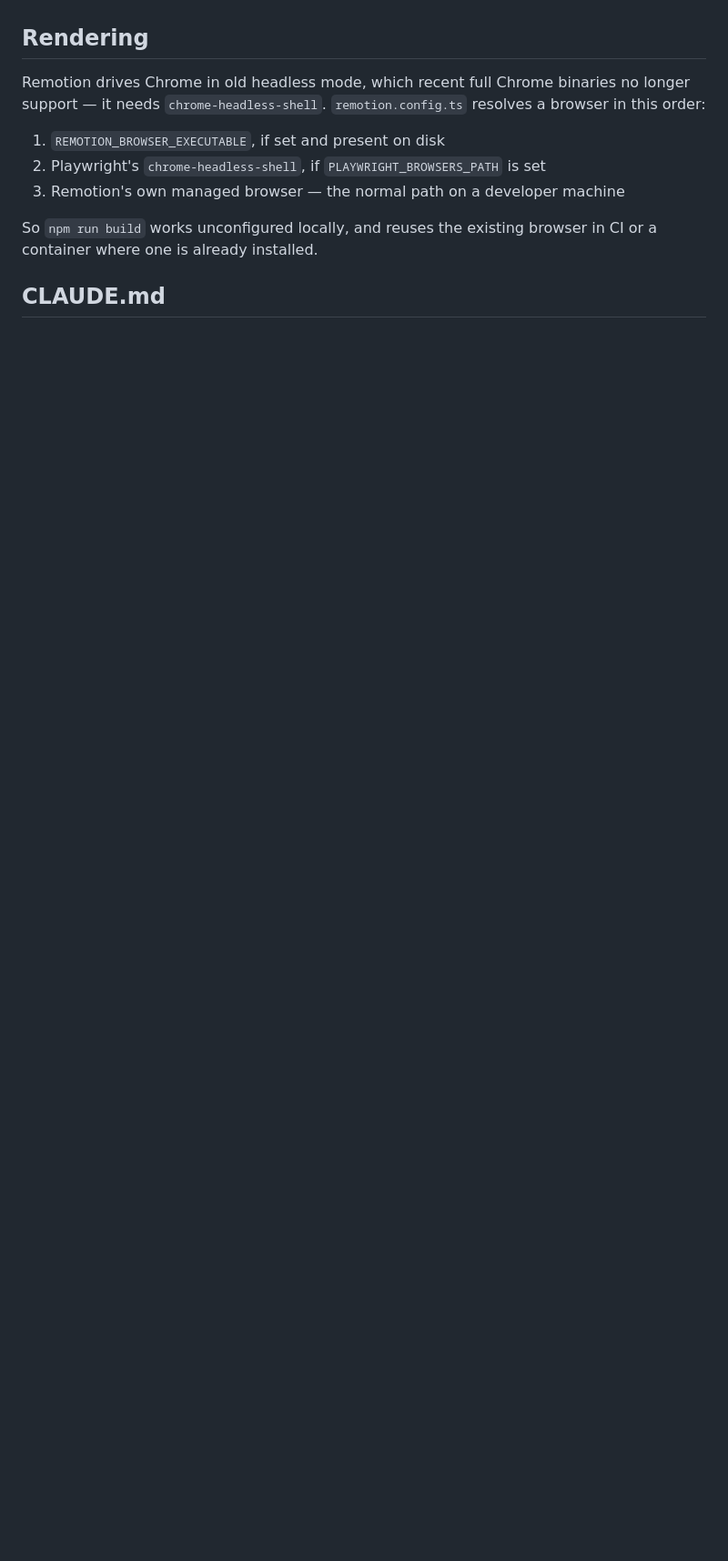
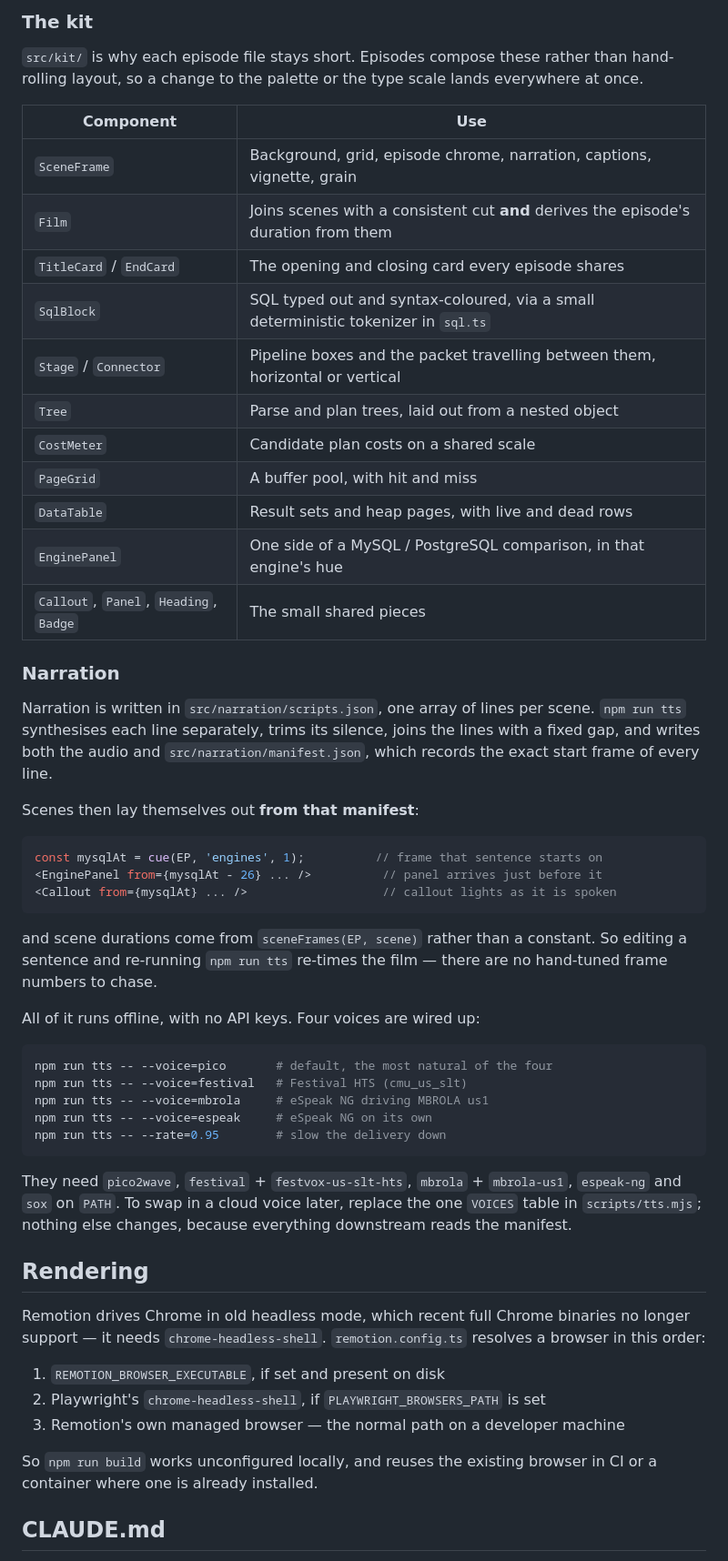
Before and after one commit to TharathDev/remotiondev, a Markdown page: README.md, the part around one of its changes. Shown at 91% size. GitHub-like rendering; blank space fills up the shorter version.

````diff
--- a/README.md
+++ b/README.md
@@ -63,3 +96,57 @@ byte-identical on every machine and every re-render.
+### The kit
+
+`src/kit/` is why each episode file stays short. Episodes compose these rather
+than hand-rolling layout, so a change to the palette or the type scale lands
+everywhere at once.
+
+| Component | Use |
+|---|---|
+| `SceneFrame` | Background, grid, episode chrome, narration, captions, vignette, grain |
+| `Film` | Joins scenes with a consistent cut **and** derives the episode's duration from them |
+| `TitleCard` / `EndCard` | The opening and closing card every episode shares |
+| `SqlBlock` | SQL typed out and syntax-coloured, via a small deterministic tokenizer in `sql.ts` |
+| `Stage` / `Connector` | Pipeline boxes and the packet travelling between them, horizontal or vertical |
+| `Tree` | Parse and plan trees, laid out from a nested object |
+| `CostMeter` | Candidate plan costs on a shared scale |
+| `PageGrid` | A buffer pool, with hit and miss |
+| `DataTable` | Result sets and heap pages, with live and dead rows |
+| `EnginePanel` | One side of a MySQL / PostgreSQL comparison, in that engine's hue |
+| `Callout`, `Panel`, `Heading`, `Badge` | The small shared pieces |
+
+### Narration
+
+Narration is written in `src/narration/scripts.json`, one array of lines per
+scene. `npm run tts` synthesises each line separately, trims its silence, joins
+the lines with a fixed gap, and writes both the audio and
+`src/narration/manifest.json`, which records the exact start frame of every
+line.
+
+Scenes then lay themselves out **from that manifest**:
+
+```tsx
+const mysqlAt = cue(EP, 'engines', 1);          // frame that sentence starts on
+<EnginePanel from={mysqlAt - 26} ... />          // panel arrives just before it
+<Callout from={mysqlAt} ... />                   // callout lights as it is spoken
+```
+
+and scene durations come from `sceneFrames(EP, scene)` rather than a constant.
+So editing a sentence and re-running `npm run tts` re-times the film — there are
+no hand-tuned frame numbers to chase.
+
+All of it runs offline, with no API keys. Four voices are wired up:
+
+```bash
+npm run tts -- --voice=pico       # default, the most natural of the four
+npm run tts -- --voice=festival   # Festival HTS (cmu_us_slt)
+npm run tts -- --voice=mbrola     # eSpeak NG driving MBROLA us1
+npm run tts -- --voice=espeak     # eSpeak NG on its own
+npm run tts -- --rate=0.95        # slow the delivery down
+```
+
+They need `pico2wave`, `festival` + `festvox-us-slt-hts`, `mbrola` + `mbrola-us1`,
+`espeak-ng` and `sox` on `PATH`. To swap in a cloud voice later, replace the one
+`VOICES` table in `scripts/tts.mjs`; nothing else changes, because everything
+downstream reads the manifest.
 
 ## Rendering
 
````
Also changed, not shown: other parts of README.md (+38 -5 lines).
